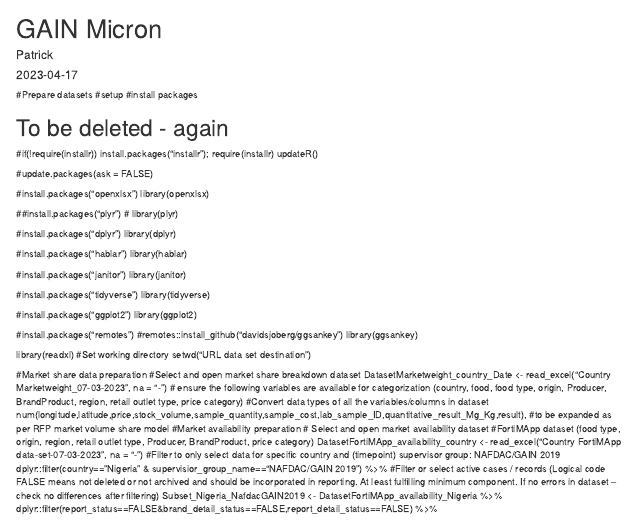
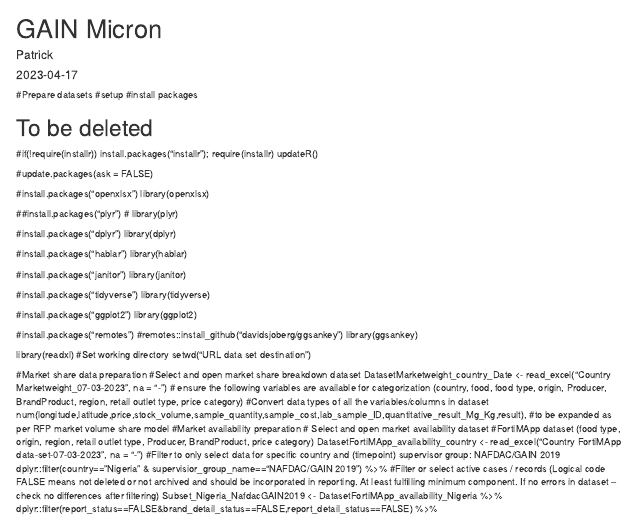
Before and after one commit to pnjage/analysis_nigeria, an R Markdown document (Nigeria Analysis.Rmd): the page in a window 1100 px wide, from its top. Rendered offline with R 4.5, knitr and Pandoc, with nearby package versions.

Commit message:
Modified the Rmd file

```diff
--- a/Nigeria Analysis.Rmd
+++ b/Nigeria Analysis.Rmd
@@ -13,7 +13,7 @@
 #setup
 #install packages
 
-# To be deleted - again
+# To be deleted
 
 #if(!require(installr))
 install.packages("installr");
```
